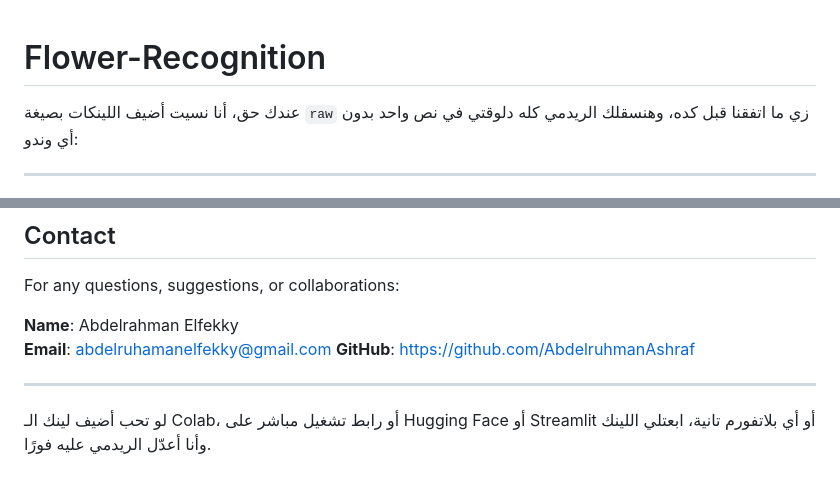
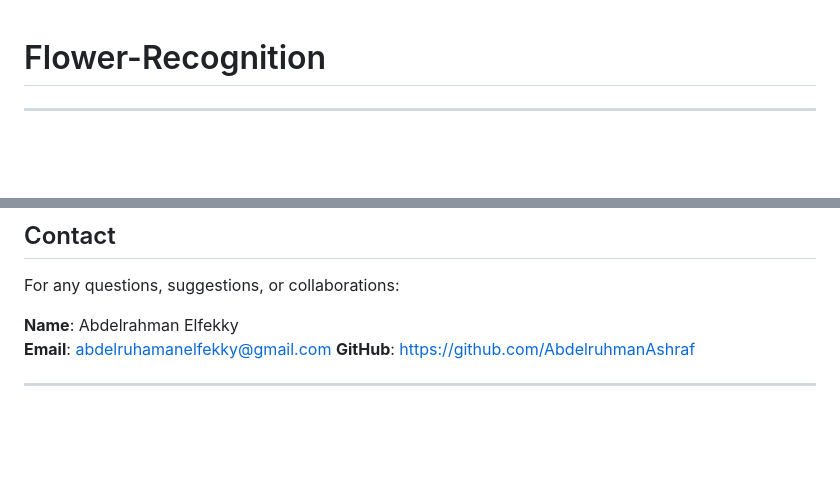
Before and after one commit to AbdelruhmanAshraf/Flower-Recognition, a Markdown page: README.md, 2 parts joined by grey strips. GitHub-like rendering; blank space fills up the shorter version.

```diff
--- a/README.md
+++ b/README.md
@@ -1,5 +1,4 @@
 # Flower-Recognition
-عندك حق، أنا نسيت أضيف اللينكات بصيغة `raw` زي ما اتفقنا قبل كده، وهنسقلك الريدمي كله دلوقتي في نص واحد بدون أي وندو:
 
 ---
 
@@ -103,5 +102,3 @@ For any questions, suggestions, or collaborations:
 **GitHub**: https://github.com/AbdelruhmanAshraf
 
 ---
-
-لو تحب أضيف لينك الـ Colab، أو رابط تشغيل مباشر على Hugging Face أو Streamlit أو أي بلاتفورم تانية، ابعتلي اللينك وأنا أعدّل الريدمي عليه فورًا.
```
